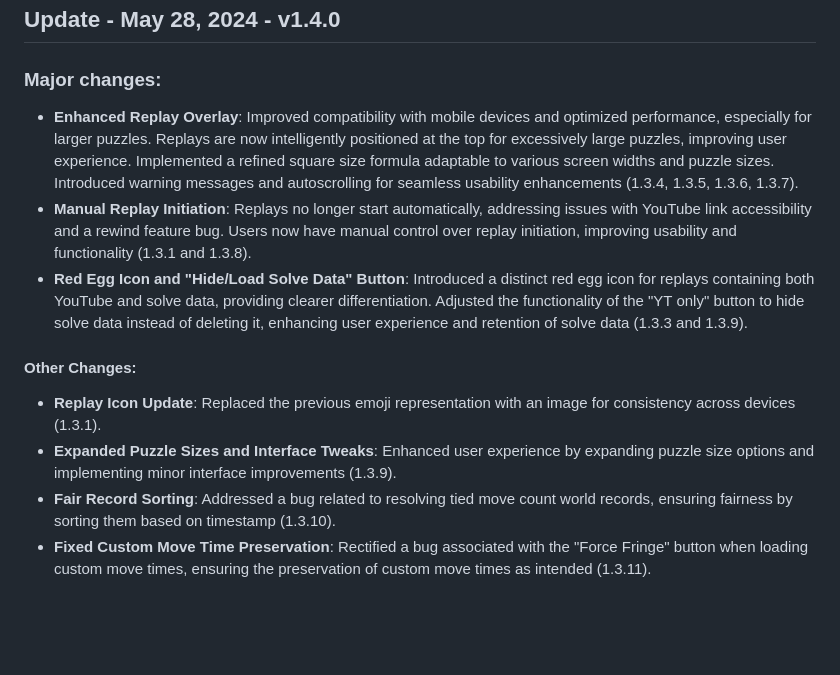
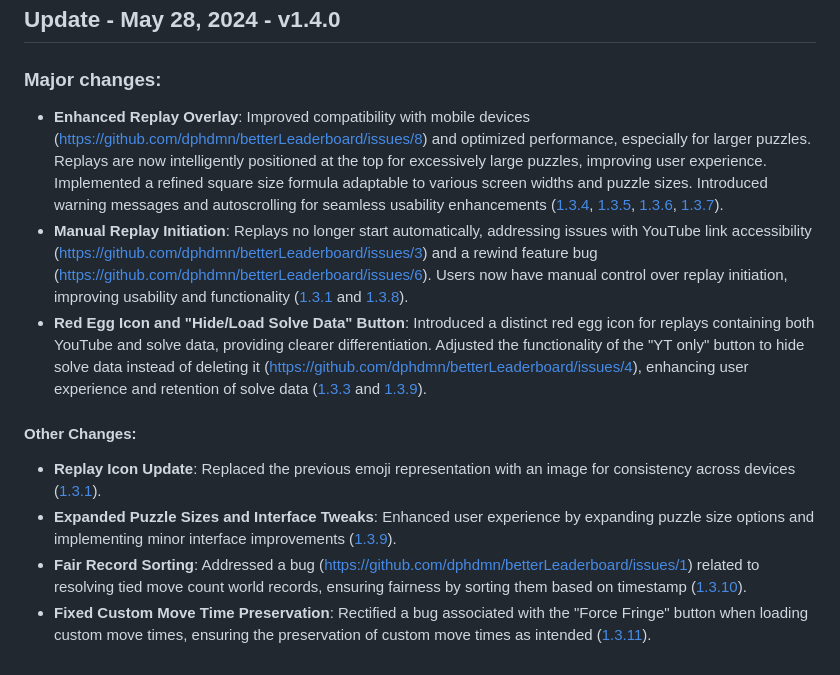
Before and after one commit to dphdmn/betterLeadearboard, a Markdown page: README.md, the part around the change. Rendered like a GitHub page; blank space fills up the shorter version.

Commit message:
added links to readme

```diff
--- a/README.md
+++ b/README.md
@@ -44,12 +44,12 @@ Or this!  https://github.com/dphdmn/slidysimSessionTracker
 ## Update - May 28, 2024 - v1.4.0
 
 ### Major changes:
-- **Enhanced Replay Overlay**: Improved compatibility with mobile devices and optimized performance, especially for larger puzzles. Replays are now intelligently positioned at the top for excessively large puzzles, improving user experience. Implemented a refined square size formula adaptable to various screen widths and puzzle sizes. Introduced warning messages and autoscrolling for seamless usability enhancements (1.3.4, 1.3.5, 1.3.6, 1.3.7).
-- **Manual Replay Initiation**: Replays no longer start automatically, addressing issues with YouTube link accessibility and a rewind feature bug. Users now have manual control over replay initiation, improving usability and functionality (1.3.1 and 1.3.8).
-- **Red Egg Icon and "Hide/Load Solve Data" Button**: Introduced a distinct red egg icon for replays containing both YouTube and solve data, providing clearer differentiation. Adjusted the functionality of the "YT only" button to hide solve data instead of deleting it, enhancing user experience and retention of solve data (1.3.3 and 1.3.9).
+- **Enhanced Replay Overlay**: Improved compatibility with mobile devices (https://github.com/dphdmn/betterLeaderboard/issues/8) and optimized performance, especially for larger puzzles. Replays are now intelligently positioned at the top for excessively large puzzles, improving user experience. Implemented a refined square size formula adaptable to various screen widths and puzzle sizes. Introduced warning messages and autoscrolling for seamless usability enhancements ([1.3.4](https://github.com/dphdmn/betterLeaderboard/commit/739d168502dad2892eac13476877a97c1bcdb3d1), [1.3.5](https://github.com/dphdmn/betterLeaderboard/commit/713bc840148a830e5e758571fbe996ee3bfe96b6), [1.3.6](https://github.com/dphdmn/betterLeaderboard/commit/c337baabd7b7b3e560213946e5021211c21b804b), [1.3.7](https://github.com/dphdmn/betterLeaderboard/commit/249c22e29cec345361d02810e221553187caef0e)).
+- **Manual Replay Initiation**: Replays no longer start automatically, addressing issues with YouTube link accessibility (https://github.com/dphdmn/betterLeaderboard/issues/3) and a rewind feature bug (https://github.com/dphdmn/betterLeaderboard/issues/6). Users now have manual control over replay initiation, improving usability and functionality ([1.3.1](https://github.com/dphdmn/betterLeaderboard/commit/b90c7ad6d43cc65575e0ae8958bda34a872fe18a) and [1.3.8](https://github.com/dphdmn/betterLeaderboard/commit/1fdfe18d19a04f5f78a39ea4a7216909b704996c)).
+- **Red Egg Icon and "Hide/Load Solve Data" Button**: Introduced a distinct red egg icon for replays containing both YouTube and solve data, providing clearer differentiation. Adjusted the functionality of the "YT only" button to hide solve data instead of deleting it (https://github.com/dphdmn/betterLeaderboard/issues/4), enhancing user experience and retention of solve data ([1.3.3](https://github.com/dphdmn/betterLeaderboard/commit/374acba4d34ec8ca5e0e86068423894ddfbeeae9) and [1.3.9](https://github.com/dphdmn/betterLeaderboard/commit/47f56395882efadfe834d2b2099109ab76bb0021)).
 
 #### Other Changes:
-- **Replay Icon Update**: Replaced the previous emoji representation with an image for consistency across devices (1.3.1).
-- **Expanded Puzzle Sizes and Interface Tweaks**: Enhanced user experience by expanding puzzle size options and implementing minor interface improvements (1.3.9).
-- **Fair Record Sorting**: Addressed a bug related to resolving tied move count world records, ensuring fairness by sorting them based on timestamp (1.3.10).
-- **Fixed Custom Move Time Preservation**: Rectified a bug associated with the "Force Fringe" button when loading custom move times, ensuring the preservation of custom move times as intended (1.3.11).
+- **Replay Icon Update**: Replaced the previous emoji representation with an image for consistency across devices ([1.3.1](https://github.com/dphdmn/betterLeaderboard/commit/b90c7ad6d43cc65575e0ae8958bda34a872fe18a)).
+- **Expanded Puzzle Sizes and Interface Tweaks**: Enhanced user experience by expanding puzzle size options and implementing minor interface improvements ([1.3.9](https://github.com/dphdmn/betterLeaderboard/commit/47f56395882efadfe834d2b2099109ab76bb0021)).
+- **Fair Record Sorting**: Addressed a bug (https://github.com/dphdmn/betterLeaderboard/issues/1) related to resolving tied move count world records, ensuring fairness by sorting them based on timestamp ([1.3.10](https://github.com/dphdmn/betterLeaderboard/commit/c56911fdb6940536f656438129614ba0085dbb1a)).
+- **Fixed Custom Move Time Preservation**: Rectified a bug associated with the "Force Fringe" button when loading custom move times, ensuring the preservation of custom move times as intended ([1.3.11](https://github.com/dphdmn/betterLeaderboard/commit/07c24a937113e0a8ede7d4d7319508691b8d1779)).
```
